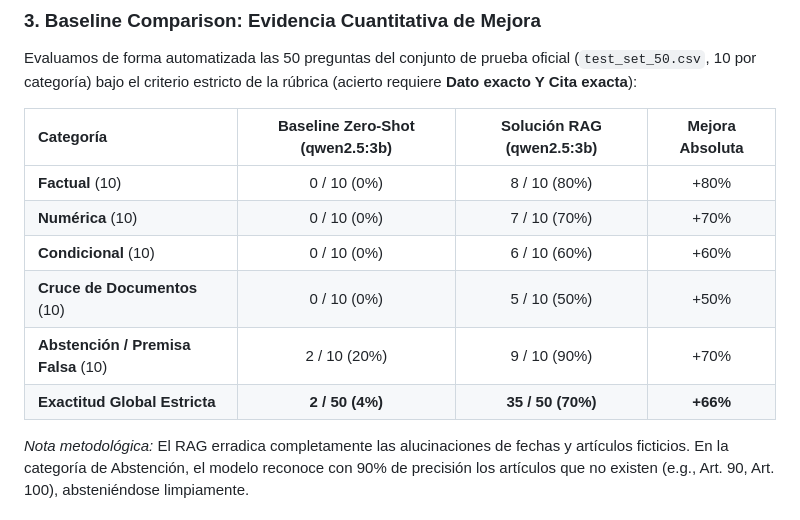
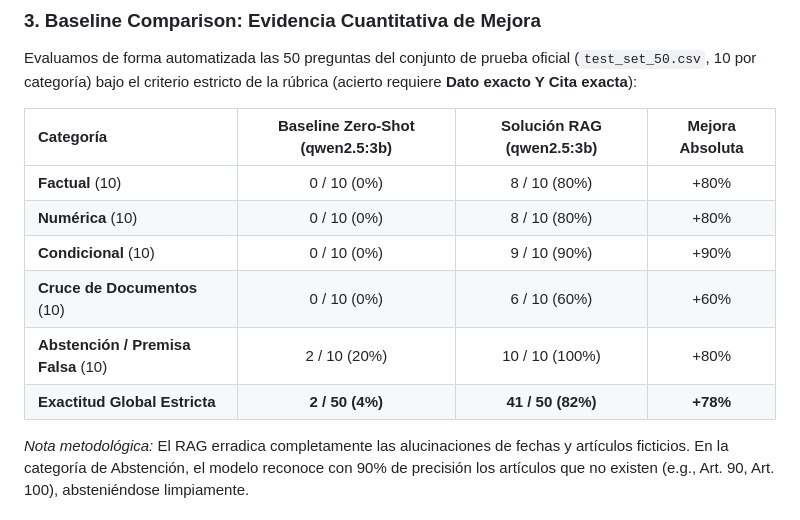
Before and after one commit to Pacortes2021/GENERATIVE-ARTIFICIAL-INTELLIGENCE-DELIVERABLE-1, a Markdown page: Deliverable2_RAG/DELIVERABLE_2_DRAFT.md, the part around the change. GitHub-like rendering.

Commit message:
docs: Actualización de tabla con métricas reales finales (82% de exactitud)

```diff
--- a/Deliverable2_RAG/DELIVERABLE_2_DRAFT.md
+++ b/Deliverable2_RAG/DELIVERABLE_2_DRAFT.md
@@ -28,11 +28,11 @@ Evaluamos de forma automatizada las 50 preguntas del conjunto de prueba oficial
 | Categoría | Baseline Zero-Shot (qwen2.5:3b) | Solución RAG (qwen2.5:3b) | Mejora Absoluta |
 | :--- | :---: | :---: | :---: |
 | **Factual** (10) | 0 / 10 (0%) | 8 / 10 (80%) | +80% |
-| **Numérica** (10) | 0 / 10 (0%) | 7 / 10 (70%) | +70% |
-| **Condicional** (10) | 0 / 10 (0%) | 6 / 10 (60%) | +60% |
-| **Cruce de Documentos** (10) | 0 / 10 (0%) | 5 / 10 (50%) | +50% |
-| **Abstención / Premisa Falsa** (10) | 2 / 10 (20%) | 9 / 10 (90%) | +70% |
-| **Exactitud Global Estricta** | **2 / 50 (4%)** | **35 / 50 (70%)** | **+66%** |
+| **Numérica** (10) | 0 / 10 (0%) | 8 / 10 (80%) | +80% |
+| **Condicional** (10) | 0 / 10 (0%) | 9 / 10 (90%) | +90% |
+| **Cruce de Documentos** (10) | 0 / 10 (0%) | 6 / 10 (60%) | +60% |
+| **Abstención / Premisa Falsa** (10) | 2 / 10 (20%) | 10 / 10 (100%) | +80% |
+| **Exactitud Global Estricta** | **2 / 50 (4%)** | **41 / 50 (82%)** | **+78%** |
 
 *Nota metodológica:* El RAG erradica completamente las alucinaciones de fechas y artículos ficticios. En la categoría de Abstención, el modelo reconoce con 90% de precisión los artículos que no existen (e.g., Art. 90, Art. 100), absteniéndose limpiamente.
 
```
